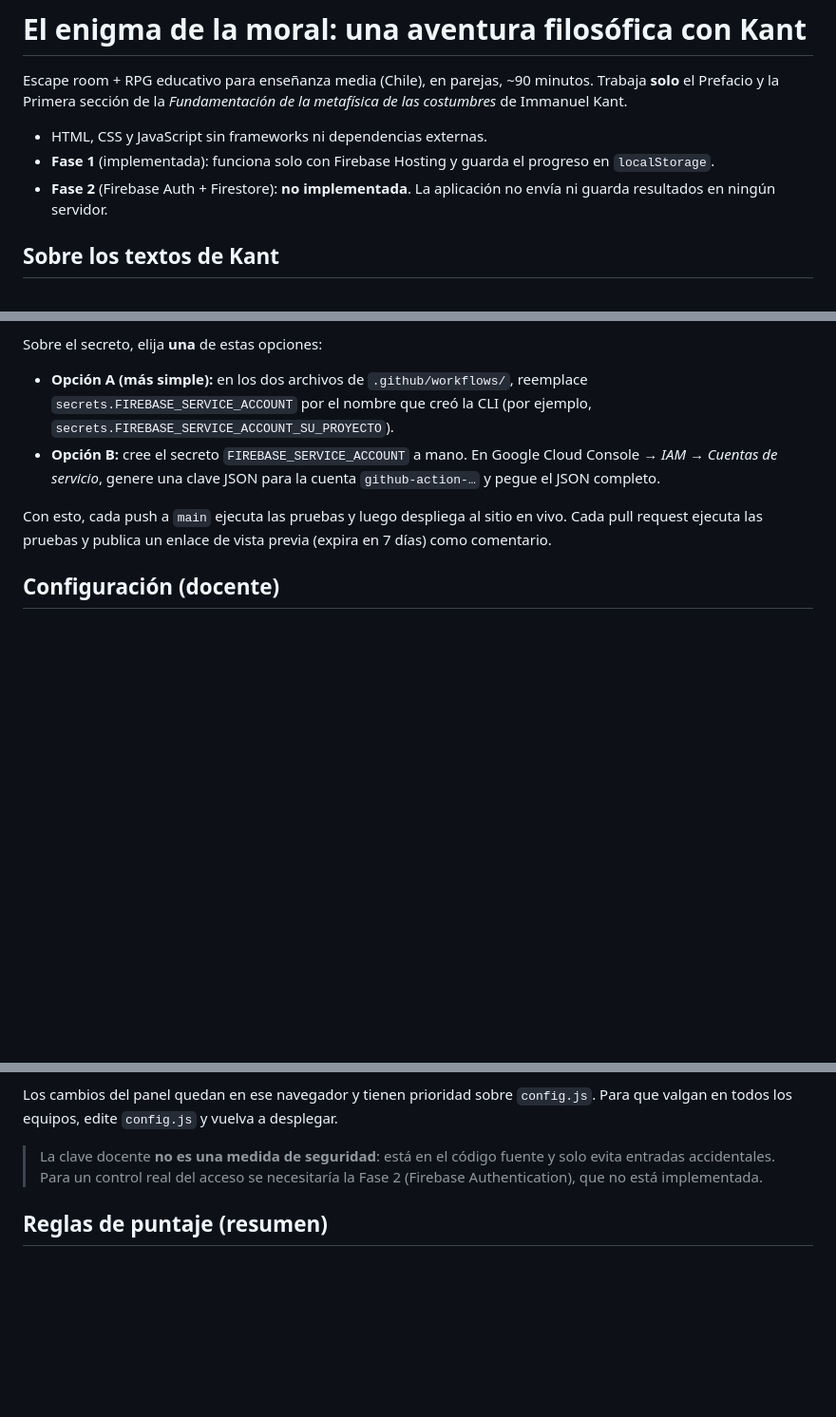
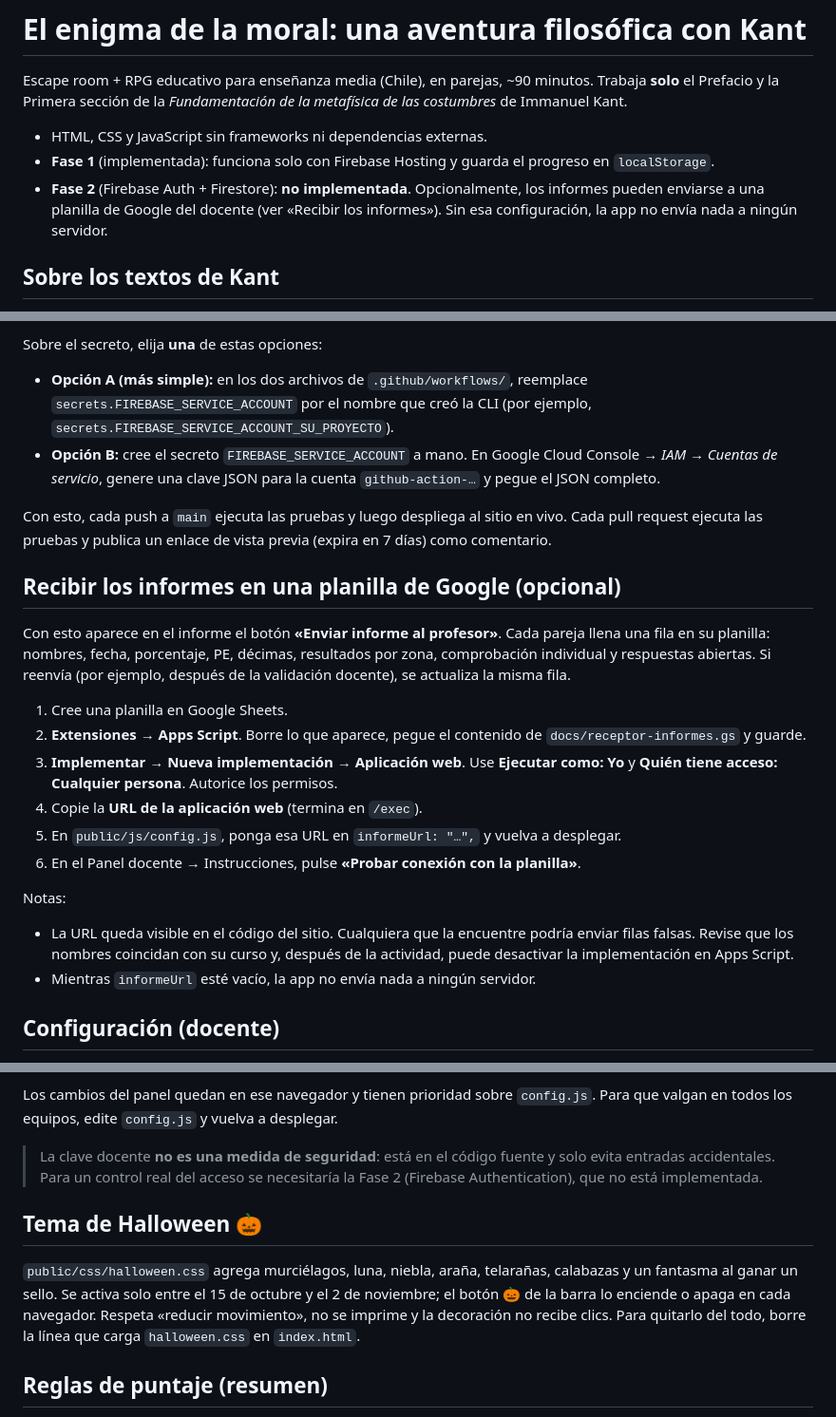
Before and after one commit to Fernandodelgadillo13/Kant-Enigma-Moral, a Markdown page: README.md, 3 parts joined by grey strips. Shown at 95% size. Drawn GitHub-style; blank space fills up the shorter version.

```diff
--- a/README.md
+++ b/README.md
@@ -5,7 +5,7 @@ Trabaja **solo** el Prefacio y la Primera sección de la *Fundamentación de la
 
 - HTML, CSS y JavaScript sin frameworks ni dependencias externas.
 - **Fase 1** (implementada): funciona solo con Firebase Hosting y guarda el progreso en `localStorage`.
-- **Fase 2** (Firebase Auth + Firestore): **no implementada**. La aplicación no envía ni guarda resultados en ningún servidor.
+- **Fase 2** (Firebase Auth + Firestore): **no implementada**. Opcionalmente, los informes pueden enviarse a una planilla de Google del docente (ver «Recibir los informes»). Sin esa configuración, la app no envía nada a ningún servidor.
 
 ## Sobre los textos de Kant
 
@@ -134,6 +134,21 @@ Sobre el secreto, elija **una** de estas opciones:
 
 Con esto, cada push a `main` ejecuta las pruebas y luego despliega al sitio en vivo. Cada pull request ejecuta las pruebas y publica un enlace de vista previa (expira en 7 días) como comentario.
 
+## Recibir los informes en una planilla de Google (opcional)
+
+Con esto aparece en el informe el botón **«Enviar informe al profesor»**. Cada pareja llena una fila en su planilla: nombres, fecha, porcentaje, PE, décimas, resultados por zona, comprobación individual y respuestas abiertas. Si reenvía (por ejemplo, después de la validación docente), se actualiza la misma fila.
+
+1. Cree una planilla en Google Sheets.
+2. **Extensiones → Apps Script**. Borre lo que aparece, pegue el contenido de `docs/receptor-informes.gs` y guarde.
+3. **Implementar → Nueva implementación → Aplicación web**. Use **Ejecutar como: Yo** y **Quién tiene acceso: Cualquier persona**. Autorice los permisos.
+4. Copie la **URL de la aplicación web** (termina en `/exec`).
+5. En `public/js/config.js`, ponga esa URL en `informeUrl: "…",` y vuelva a desplegar.
+6. En el Panel docente → Instrucciones, pulse **«Probar conexión con la planilla»**.
+
+Notas:
+- La URL queda visible en el código del sitio. Cualquiera que la encuentre podría enviar filas falsas. Revise que los nombres coincidan con su curso y, después de la actividad, puede desactivar la implementación en Apps Script.
+- Mientras `informeUrl` esté vacío, la app no envía nada a ningún servidor.
+
 ## Configuración (docente)
 
 Puede editar `public/js/config.js` o usar el **Panel docente** dentro de la app (botón superior derecho, clave inicial `kant1785`; **cámbiela** en `config.js`).
@@ -148,6 +163,10 @@ Los cambios del panel quedan en ese navegador y tienen prioridad sobre `config.j
 
 > La clave docente **no es una medida de seguridad**: está en el código fuente y solo evita entradas accidentales. Para un control real del acceso se necesitaría la Fase 2 (Firebase Authentication), que no está implementada.
 
+## Tema de Halloween 🎃
+
+`public/css/halloween.css` agrega murciélagos, luna, niebla, araña, telarañas, calabazas y un fantasma al ganar un sello. Se activa solo entre el 15 de octubre y el 2 de noviembre; el botón 🎃 de la barra lo enciende o apaga en cada navegador. Respeta «reducir movimiento», no se imprime y la decoración no recibe clics. Para quitarlo del todo, borre la línea que carga `halloween.css` en `index.html`.
+
 ## Reglas de puntaje (resumen)
 
 - PE por desafío: 100 % en el 1.er intento, 50 % en el 2.º y 25 % en el 3.º. La pista descuenta un 25 % del valor del desafío (mínimo 0). Hay un máximo de 3 intentos; después se muestra la solución explicada con 0 PE.
```
Also changed, not shown: other parts of README.md (+1 -1 lines).
